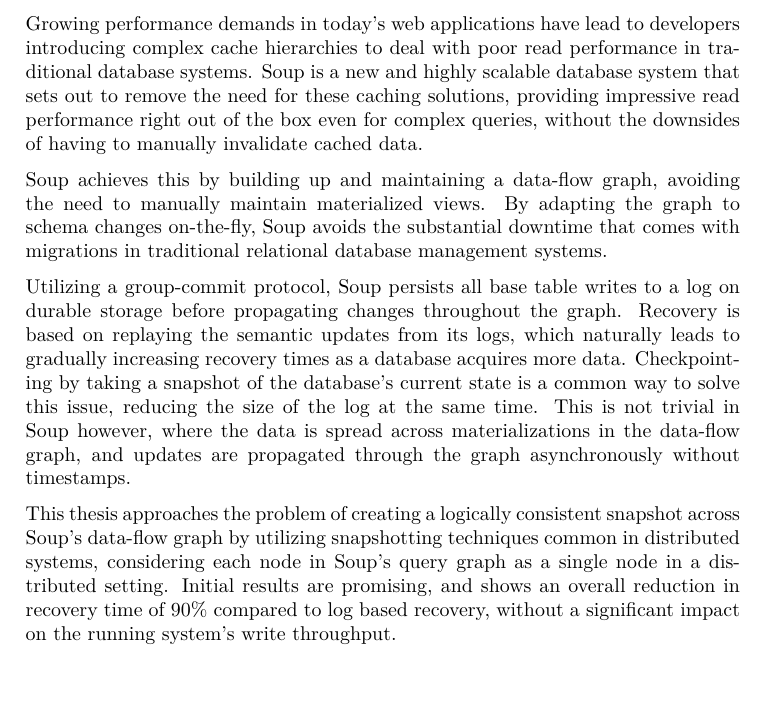
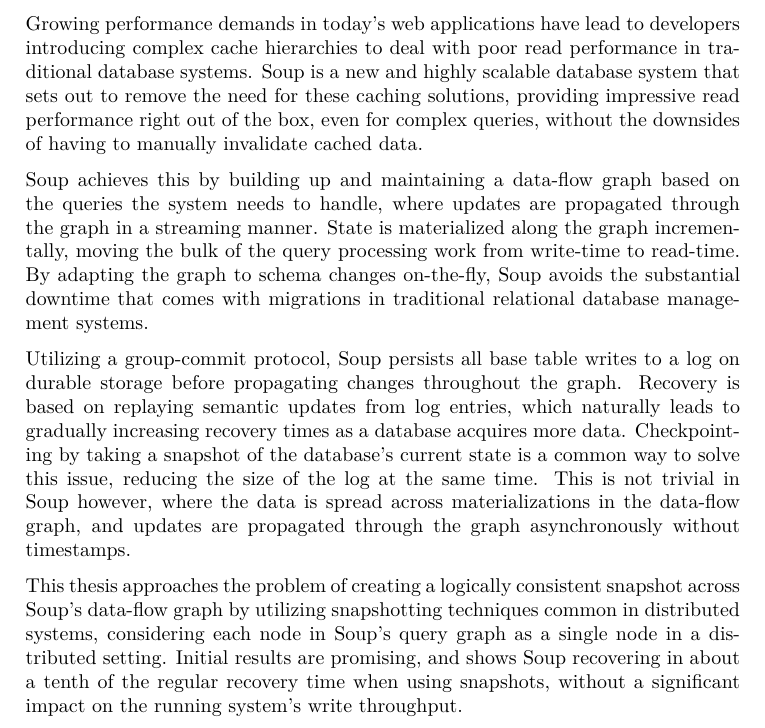
Before and after one commit to ekmartin/thesis, a LaTeX thesis (report.tex): part of page 2 of 47, cut so that both start at the same text, the shorter picture padded with empty space. Compiled offline with XeLaTeX.

Commit message:
Clean up abstract

```diff
--- a/report.tex
+++ b/report.tex
@@ -32,17 +32,20 @@
   introducing complex cache hierarchies to deal with poor read performance in
   traditional database systems. Soup is a new and highly scalable database system
   that sets out to remove the need for these caching solutions, providing
-  impressive read performance right out of the box even for complex queries,
+  impressive read performance right out of the box, even for complex queries,
   without the downsides of having to manually invalidate cached data.
 
-  Soup achieves this by building up and maintaining a data-flow graph, avoiding
-  the need to manually maintain materialized views. By adapting the graph to
-  schema changes on-the-fly, Soup avoids the substantial downtime that
-  comes with migrations in traditional relational database management systems.
+  Soup achieves this by building up and maintaining a data-flow graph based on
+  the queries the system needs to handle, where updates are propagated through
+  the graph in a streaming manner. State is materialized along the graph
+  incrementally, moving the bulk of the query processing work from write-time to
+  read-time. By adapting the graph to schema changes on-the-fly, Soup avoids the
+  substantial downtime that comes with migrations in traditional relational
+  database management systems.
 
   Utilizing a group-commit protocol, Soup persists all base table writes to a
   log on durable storage before propagating changes throughout the graph.
-  Recovery is based on replaying the semantic updates from its logs, which
+  Recovery is based on replaying semantic updates from log entries, which
   naturally leads to gradually increasing recovery times as a database acquires
   more data. Checkpointing by taking a snapshot of the database's current state
   is a common way to solve this issue, reducing the size of the log at the same
@@ -53,8 +56,8 @@
   This thesis approaches the problem of creating a logically consistent snapshot
   across Soup's data-flow graph by utilizing snapshotting techniques common in
   distributed systems, considering each node in Soup's query graph as a single
-  node in a distributed setting. Initial results are promising, and shows an
-  overall reduction in recovery time of 90\% compared to log based recovery,
+  node in a distributed setting. Initial results are promising, and shows Soup
+  recovering in about a tenth of the regular recovery time when using snapshots,
   without a significant impact on the running system's write throughput.
 \end{abstract}
 
```
